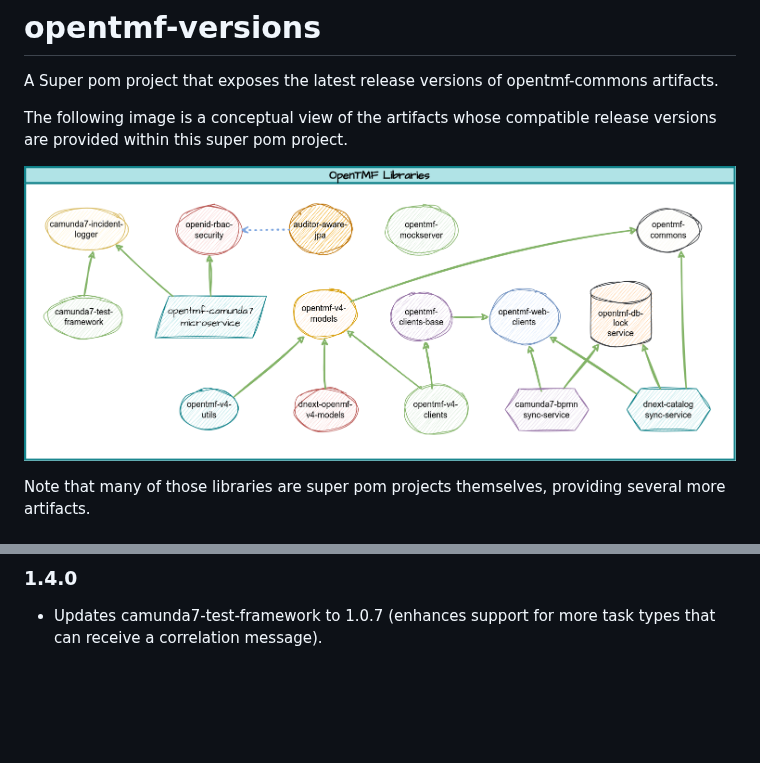
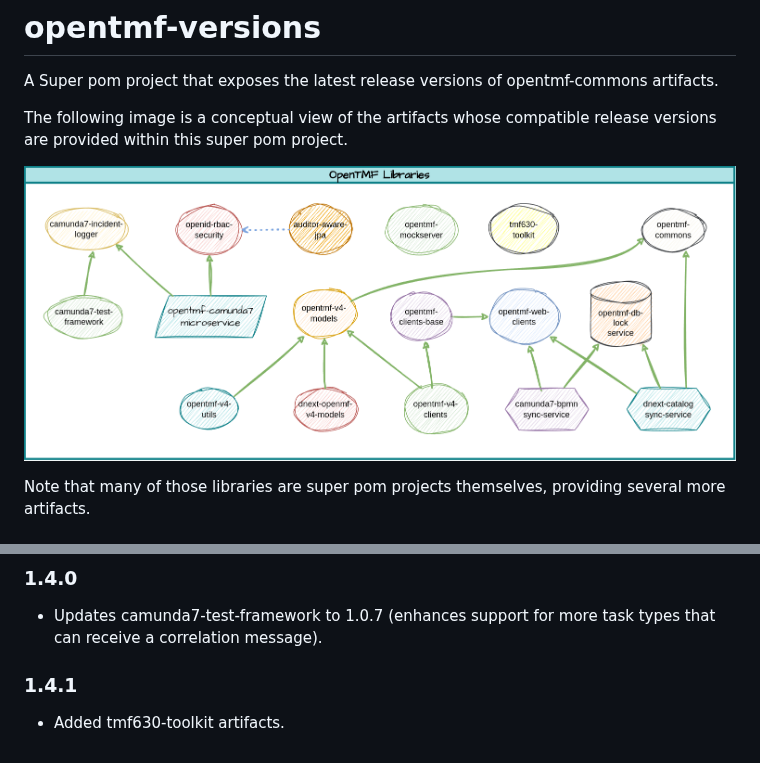
Before and after one commit to opentmf/opentmf-versions, a Markdown page: README.md, 2 parts joined by grey strips. Rendered like a GitHub page; pictures changed too: opentmf-libraries.png; blank space fills up the shorter version.

Commit message:
- Adds tmf630-toolkit dependencies (version 1.0.0) and updates README with version 1.4.1 notes.

```diff
--- a/README.md
+++ b/README.md
@@ -178,3 +178,5 @@ And then you can depend on any OpenTMF project without specifying its version. F
 - Updates auditor-aware-jpa to 1.0.5 (fixes potential NPE in auditor-aware providers when authentication.getName() returns null)
 ### 1.4.0
 - Updates camunda7-test-framework to 1.0.7 (enhances support for more task types that can receive a correlation message).
+### 1.4.1
+- Added tmf630-toolkit artifacts.
```
Also changed, not shown: 1 other file.
